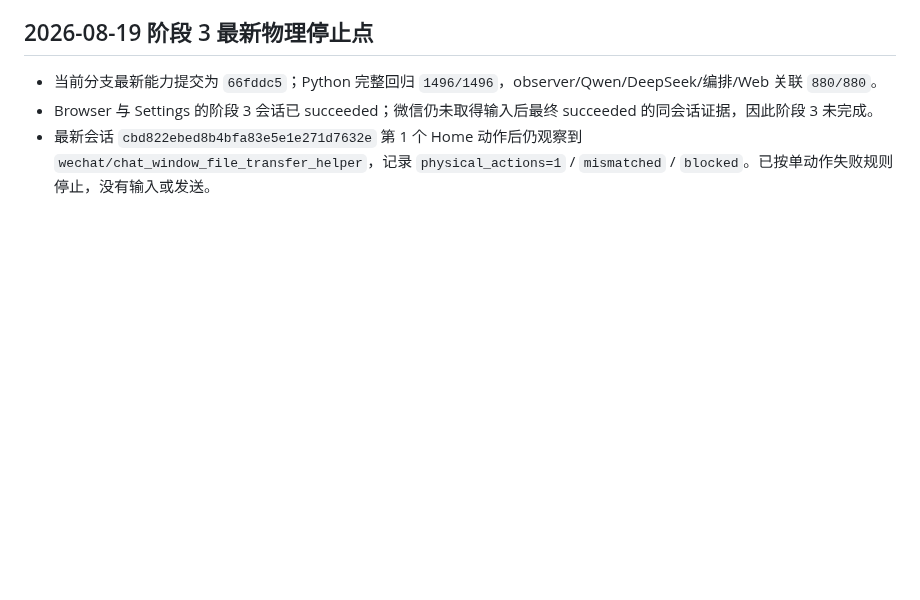
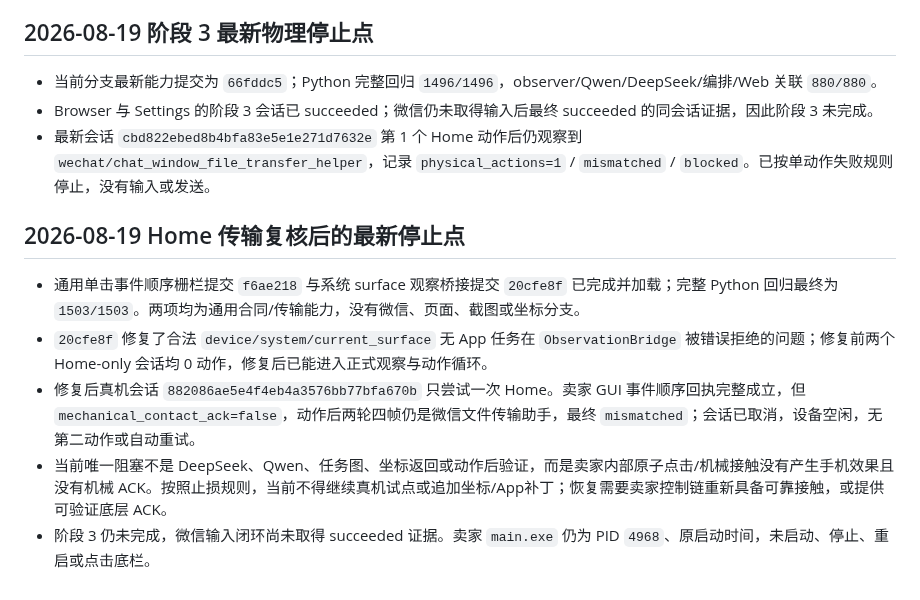
Before and after one commit to q2904047615-jpg/phone-visual-agent, a Markdown page: 项目交接文档.md, the part around the change. GitHub-like rendering; blank space fills up the shorter version.

```diff
--- a/项目交接文档.md
+++ b/项目交接文档.md
@@ -854,3 +854,11 @@ git status --short
 - Browser 与 Settings 的阶段 3 会话已 succeeded；微信仍未取得输入后最终 succeeded 的同会话证据，因此阶段 3 未完成。
 - 最新会话 `cbd822ebed8b4bfa83e5e1e271d7632e` 第 1 个 Home 动作后仍观察到
   `wechat/chat_window_file_transfer_helper`，记录 `physical_actions=1` / `mismatched` / `blocked`。已按单动作失败规则停止，没有输入或发送。
+
+## 2026-08-19 Home 传输复核后的最新停止点
+
+- 通用单击事件顺序栅栏提交 `f6ae218` 与系统 surface 观察桥接提交 `20cfe8f` 已完成并加载；完整 Python 回归最终为 `1503/1503`。两项均为通用合同/传输能力，没有微信、页面、截图或坐标分支。
+- `20cfe8f` 修复了合法 `device/system/current_surface` 无 App 任务在 `ObservationBridge` 被错误拒绝的问题；修复前两个 Home-only 会话均 0 动作，修复后已能进入正式观察与动作循环。
+- 修复后真机会话 `882086ae5e4f4eb4a3576bb77bfa670b` 只尝试一次 Home。卖家 GUI 事件顺序回执完整成立，但 `mechanical_contact_ack=false`，动作后两轮四帧仍是微信文件传输助手，最终 `mismatched`；会话已取消，设备空闲，无第二动作或自动重试。
+- 当前唯一阻塞不是 DeepSeek、Qwen、任务图、坐标返回或动作后验证，而是卖家内部原子点击/机械接触没有产生手机效果且没有机械 ACK。按照止损规则，当前不得继续真机试点或追加坐标/App补丁；恢复需要卖家控制链重新具备可靠接触，或提供可验证底层 ACK。
+- 阶段 3 仍未完成，微信输入闭环尚未取得 succeeded 证据。卖家 `main.exe` 仍为 PID `4968`、原启动时间，未启动、停止、重启或点击底栏。
```
Also changed, not shown: 阶段3交接文档.md (+9 -0 lines).
